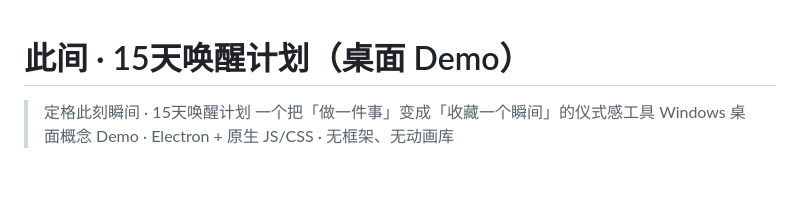
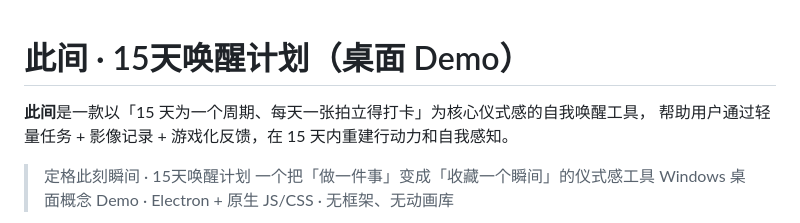
Before and after one commit to Rhys443/CiJIan, a Markdown page: README.md, the part around the change. GitHub-like rendering; blank space fills up the shorter version.

Commit message:
README: 并入仓库原有的产品一句话简介

```diff
--- a/README.md
+++ b/README.md
@@ -1,4 +1,7 @@
 # 此间 · 15天唤醒计划（桌面 Demo）
+
+**此间**是一款以「15 天为一个周期、每天一张拍立得打卡」为核心仪式感的自我唤醒工具，
+帮助用户通过轻量任务 + 影像记录 + 游戏化反馈，在 15 天内重建行动力和自我感知。
 
 > 定格此刻瞬间 · 15天唤醒计划
 > 一个把「做一件事」变成「收藏一个瞬间」的仪式感工具
```
